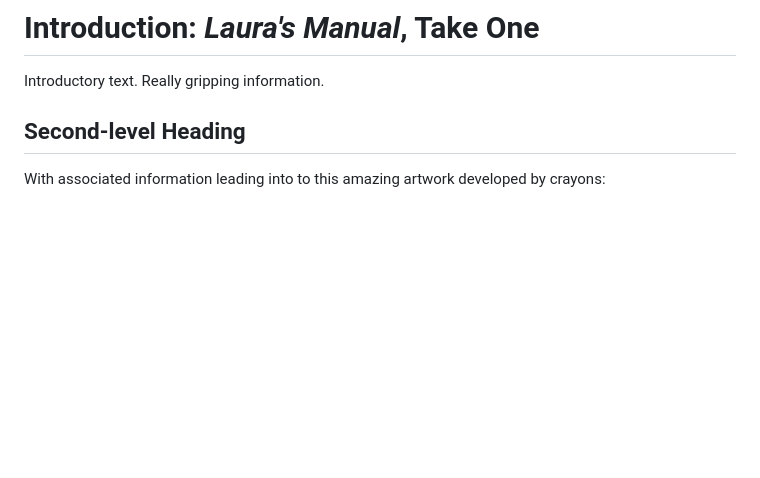
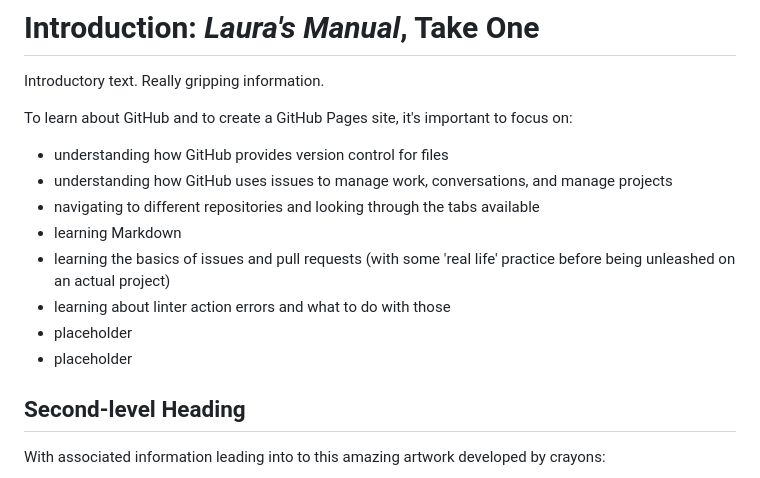
Before and after one commit to ljmoody/myrepo, a Markdown page: 1_introduction.md, the part around the change. Rendered like a GitHub page; blank space fills up the shorter version.

Commit message:
Update 1_introduction.md
adding fluff text

```diff
--- a/1_introduction.md
+++ b/1_introduction.md
@@ -1,6 +1,17 @@
 # Introduction: *Laura's Manual*, Take One
 
 Introductory text. Really gripping information.
+
+To learn about GitHub and to create a GitHub Pages site, it's important to focus on:
+
+- understanding how GitHub provides version control for files
+- understanding how GitHub uses issues to manage work, conversations, and manage projects
+- navigating to different repositories and looking through the tabs available
+- learning Markdown
+- learning the basics of issues and pull requests (with some 'real life' practice before being unleashed on an actual project)
+- learning about linter action errors and what to do with those
+- placeholder
+- placeholder
 
 ## Second-level Heading
 
```
